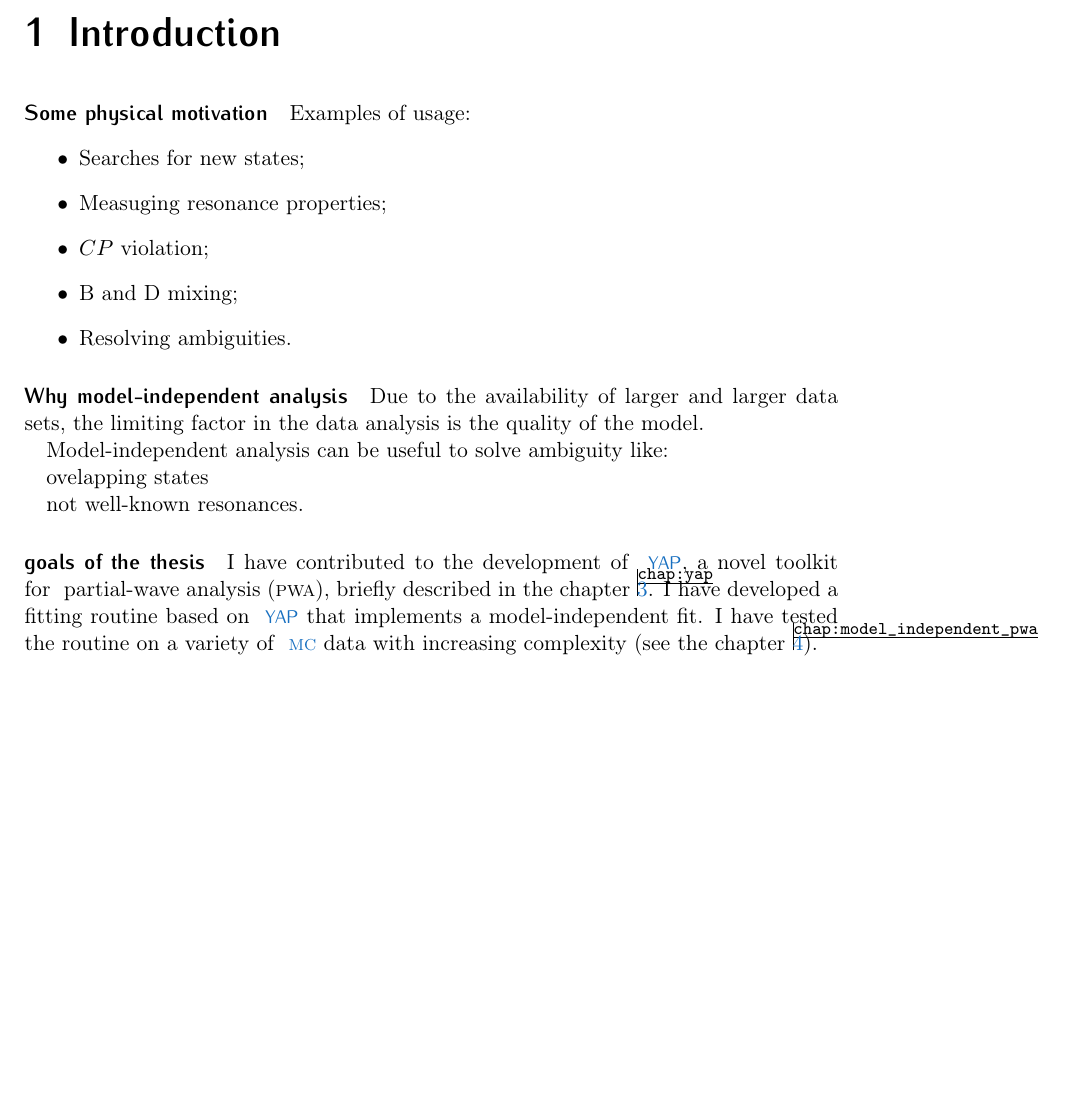
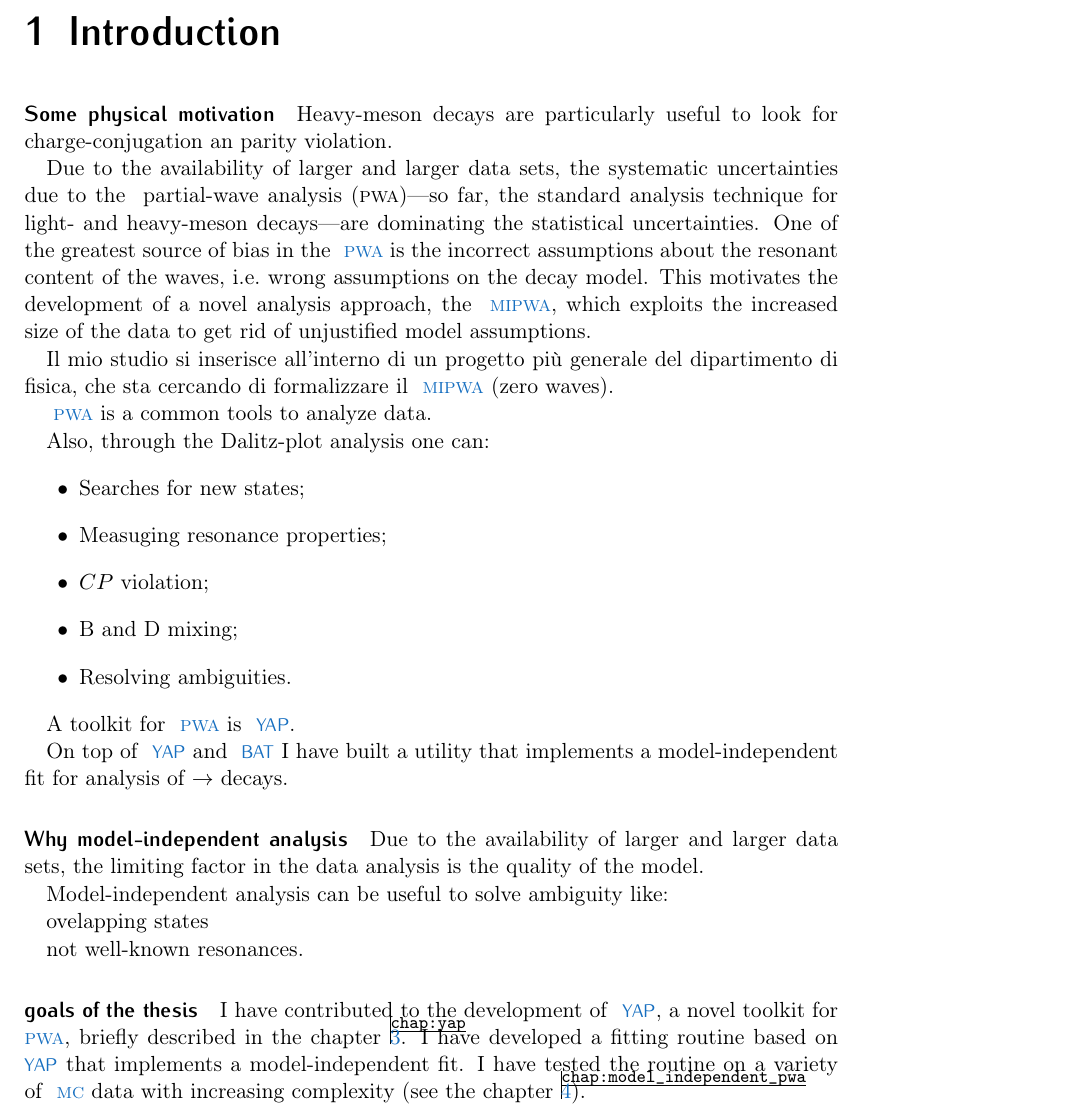
Before and after one commit to pdigiglio/MasterThesis, a LaTeX thesis (thesis/main.tex, which reads thesis/mainmatter/introduction.tex): part of page 13 of 56, cut so that both start at the same text, the shorter picture padded with empty space. Compiled offline with pdfLaTeX; a LaTeX package or settings file that is missing is left out; TikZ figures are drawn from their code, not taken from saved files.

Commit message:
[intro] add some physical motivation draft

```diff
--- a/thesis/mainmatter/introduction.tex
+++ b/thesis/mainmatter/introduction.tex
@@ -2,7 +2,22 @@
 
 
     \paragraph{Some physical motivation}
-        Examples of usage:
+
+    Heavy-meson decays are particularly useful to look for charge-conjugation an parity violation.
+
+
+    Due to the availability of larger and larger data sets, the systematic uncertainties due to the \ac{pwa}---so far, the standard analysis technique for light- and heavy-meson decays---are dominating the statistical uncertainties.
+    One of the greatest source of bias in the \ac{pwa} is the incorrect assumptions about the resonant content of the waves, \ie~wrong assumptions on the decay model.
+    This motivates the development of a novel analysis approach, the \ac{mipwa}, which exploits the increased size of the data to get rid of unjustified model assumptions.
+
+
+    Il mio studio si inserisce all'interno di un progetto più generale del dipartimento di fisica, che sta cercando di formalizzare il \ac{mipwa} (zero waves).
+
+
+    \Ac{pwa} is a common tools to analyze data.
+
+
+    Also, through the Dalitz-plot analysis one can:
     \begin{itemize}
         \item Searches for new states;
         \item Measuging resonance properties;
@@ -10,6 +25,10 @@
         \item B and D mixing;
         \item Resolving ambiguities.
     \end{itemize}
+
+    A toolkit for \ac{pwa} is \pac{yap}.
+
+    On top of \pac{yap} and \pac{bat} I have built a utility that implements a model-independent fit for analysis of $\PDplus\to\Ppiplus\Ppiminus\Ppiplus$ decays.
 
     \paragraph{Why model-independent analysis}
 
```
Lines whose indentation alone changed are shown as unchanged.
